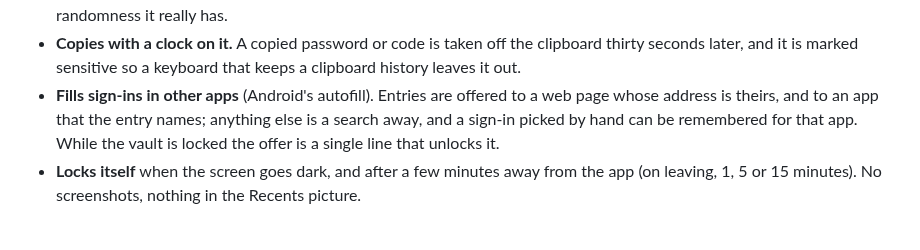
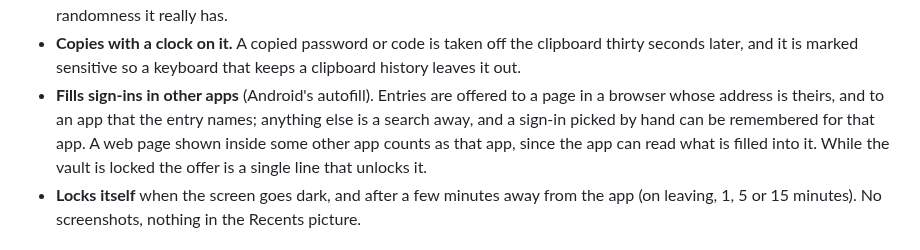
Before and after one commit to wanderwildwood/aikotoba, a Markdown page: README.md, the part around the change. GitHub-like rendering.

```diff
--- a/README.md
+++ b/README.md
@@ -37,9 +37,10 @@ Android 12 device.
 - **Copies with a clock on it.** A copied password or code is taken off the clipboard thirty
   seconds later, and it is marked sensitive so a keyboard that keeps a clipboard history leaves
   it out.
-- **Fills sign-ins in other apps** (Android's autofill). Entries are offered to a web page whose
-  address is theirs, and to an app that the entry names; anything else is a search away, and a
-  sign-in picked by hand can be remembered for that app. While the vault is locked the offer is
+- **Fills sign-ins in other apps** (Android's autofill). Entries are offered to a page in a browser
+  whose address is theirs, and to an app that the entry names; anything else is a search away,
+  and a sign-in picked by hand can be remembered for that app. A web page shown inside some other
+  app counts as that app, since the app can read what is filled into it. While the vault is locked the offer is
   a single line that unlocks it.
 - **Locks itself** when the screen goes dark, and after a few minutes away from the app (on
   leaving, 1, 5 or 15 minutes). No screenshots, nothing in the Recents picture.
```
Also changed, not shown: screenshots/1-codes.png (added), screenshots/2-entry.png (added), screenshots/3-generator.png (added), screenshots/4-import.png (added), screenshots/icon-512.png (added), 8 other files.
